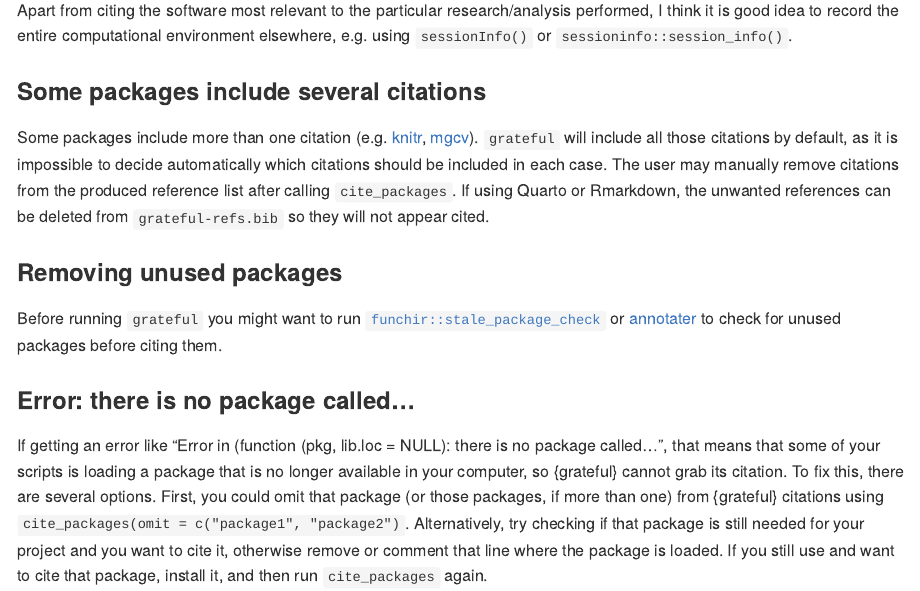
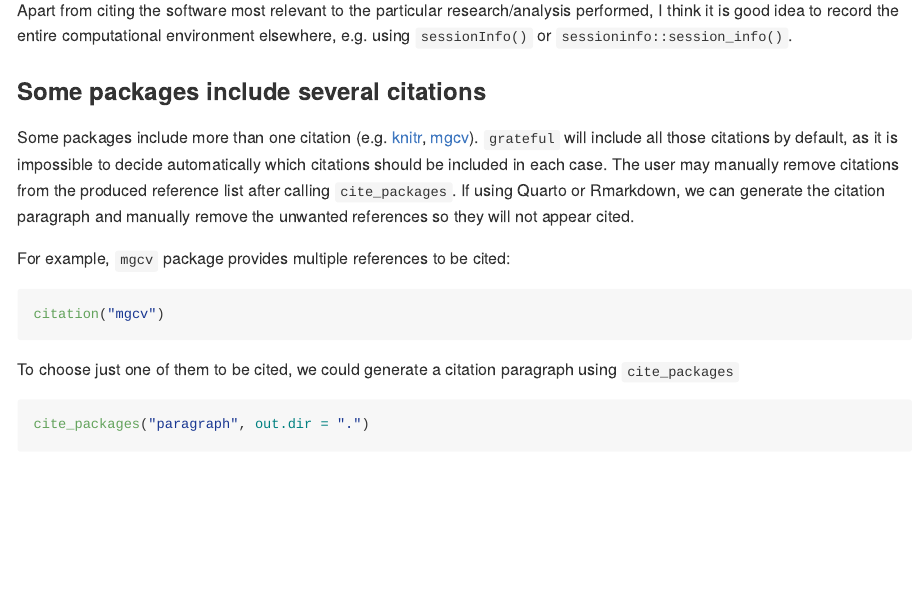
Before and after one commit to Pakillo/grateful, an R Markdown document (README.Rmd): the page in a window 1100 px wide, from 5080 px down. The pictures show the output file README.md that the author committed with the source, drawn offline in the style of GitHub; badge pictures from the web are left out.

Commit message:
update FAQ [skip ci]

````diff
--- a/README.Rmd
+++ b/README.Rmd
@@ -241,4 +241,15 @@ Apart from citing the software most relevant to the particular research/analysis
 
 ### Some packages include several citations
 
-Some packages include more than one citation (e.g. [knitr](https://cran.r-project.org/web/packages/knitr/citation.html), [mgcv](https://cran.r-project.org/web/packages/mgcv/citation.html)). `grateful` will include all those citations by default, as it is impossible to decide automatically which citations should be included in each case. The user may manually remove citations from the produced reference list after calling `cite_packages`. If using Quarto or Rmarkdown, the unwanted references can be deleted from `grateful-refs.bib` so they will not appear cited.
+Some packages include more than one citation (e.g. [knitr](https://cran.r-project.org/web/packages/knitr/citation.html), [mgcv](https://cran.r-project.org/web/packages/mgcv/citation.html)). `grateful` will include all those citations by default, as it is impossible to decide automatically which citations should be included in each case. The user may manually remove citations from the produced reference list after calling `cite_packages`. If using Quarto or Rmarkdown, we can generate the citation paragraph and manually remove the unwanted references so they will not appear cited.
+
+For example, `mgcv` package provides multiple references to be cited:
+
+```{r}
+citation("mgcv")
+```
+
+To choose just one of them to be cited, we could generate a citation paragraph using `cite_packages`
+
+```{r eval=FALSE}
+cite_packages("paragraph", out.dir = ".")
````
Also changed, not shown: README.md, README.Rmd (9 more changed lines).
